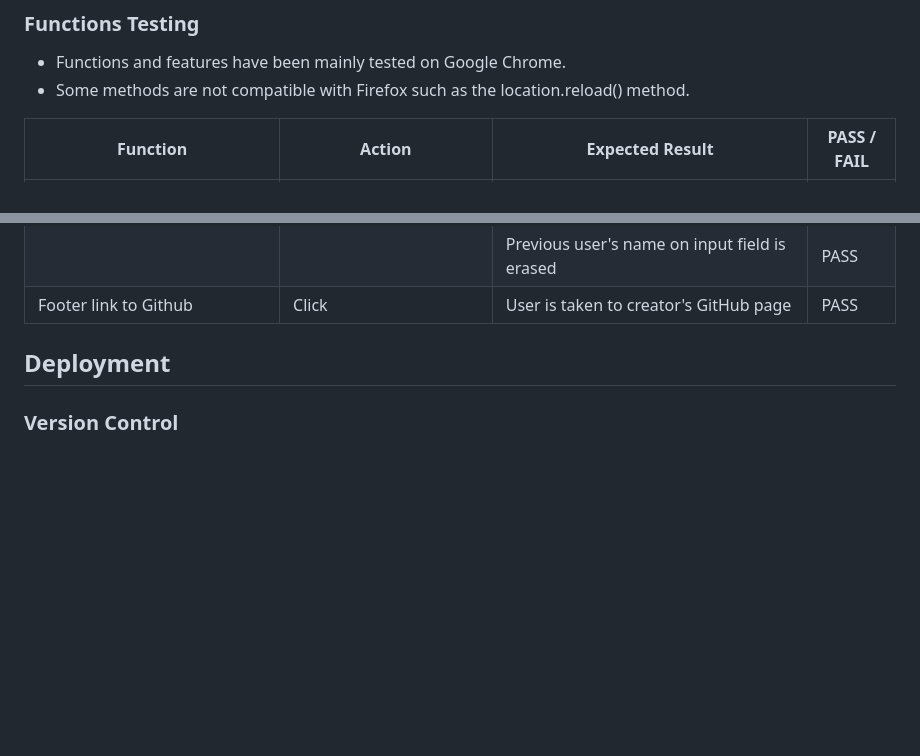
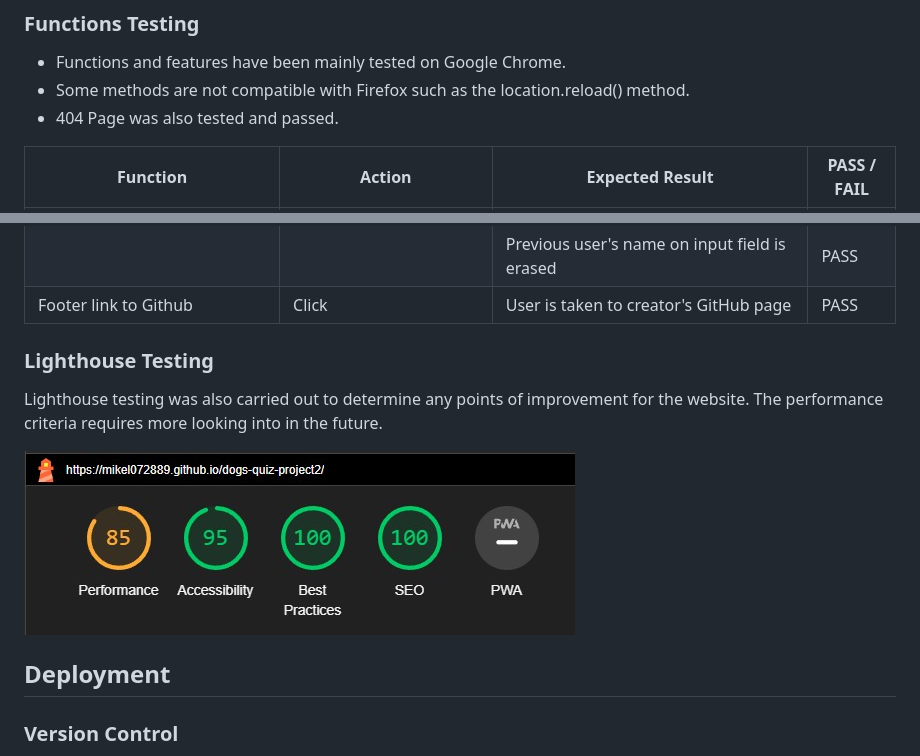
Before and after one commit to mikel072889/dogs-quiz-project2, a Markdown page: README.md, 2 parts joined by grey strips. Drawn GitHub-style; pictures changed too: docs/readme-images/lightouse-dogs-quiz.jpg (added); blank space fills up the shorter version.

Commit message:
Add lighthouse testing in readme

```diff
--- a/README.md
+++ b/README.md
@@ -183,6 +183,7 @@ has been used fix this.
 ### Functions Testing
 * Functions and features have been mainly tested on Google Chrome.
 * Some methods are not compatible with Firefox such as the location.reload() method.
+* 404 Page was also tested and passed.
 
 | Function                                        | Action                                    | Expected Result                                                        | PASS / FAIL |
 | ----------------------------------------------- | ----------------------------------------- | ---------------------------------------------------------------------- | ----------- |
@@ -225,6 +226,12 @@ has been used fix this.
 | Exit Game                                       | Click on the header (Group of dogs image) | User is takem to the instructions page of the quiz                     | PASS        |
 |                                                 |                                           | Previous user's name on input field is erased                          | PASS        |
 | Footer link to Github                           | Click                                     | User is taken to creator's GitHub page                                 | PASS        |
+
+### Lighthouse Testing
+
+Lighthouse testing was also carried out to determine any points of improvement for the website. The performance criteria requires more looking into in the future.
+
+![Lighthouse result](docs/readme-images/lightouse-dogs-quiz.jpg)
 
 
 ## Deployment
```
